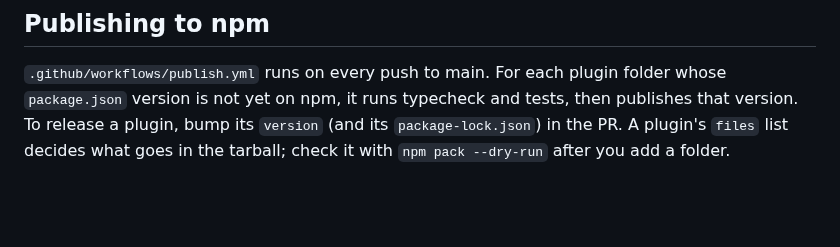
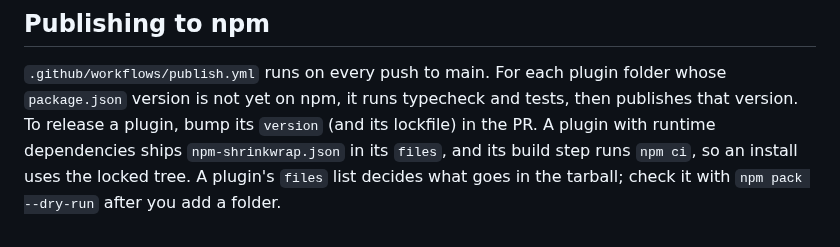
Before and after one commit to maxwell-01/maxs-paseo-plugins, a Markdown page: AGENTS.md, the part around the change. Rendered like a GitHub page; blank space fills up the shorter version.

Commit message:
beam 0.2.2: ship a dependency lock, an overview and the screenshot
Co-Authored-By: Claude Opus 5.5 <noreply@anthropic.com>

```diff
--- a/AGENTS.md
+++ b/AGENTS.md
@@ -28,5 +28,5 @@ first.
 
 `.github/workflows/publish.yml` runs on every push to main. For each plugin folder whose
 `package.json` version is not yet on npm, it runs typecheck and tests, then publishes that version.
-To release a plugin, bump its `version` (and its `package-lock.json`) in the PR. A plugin's `files`
+To release a plugin, bump its `version` (and its lockfile) in the PR. A plugin with runtime dependencies ships `npm-shrinkwrap.json` in its `files`, and its build step runs `npm ci`, so an install uses the locked tree. A plugin's `files`
 list decides what goes in the tarball; check it with `npm pack --dry-run` after you add a folder.
```
Also changed, not shown: beam/OVERVIEW.md (added, +7 -0 lines), beam/README.md (+1 -1 lines), beam/assets/screenshot.png (added), 4 other files.
